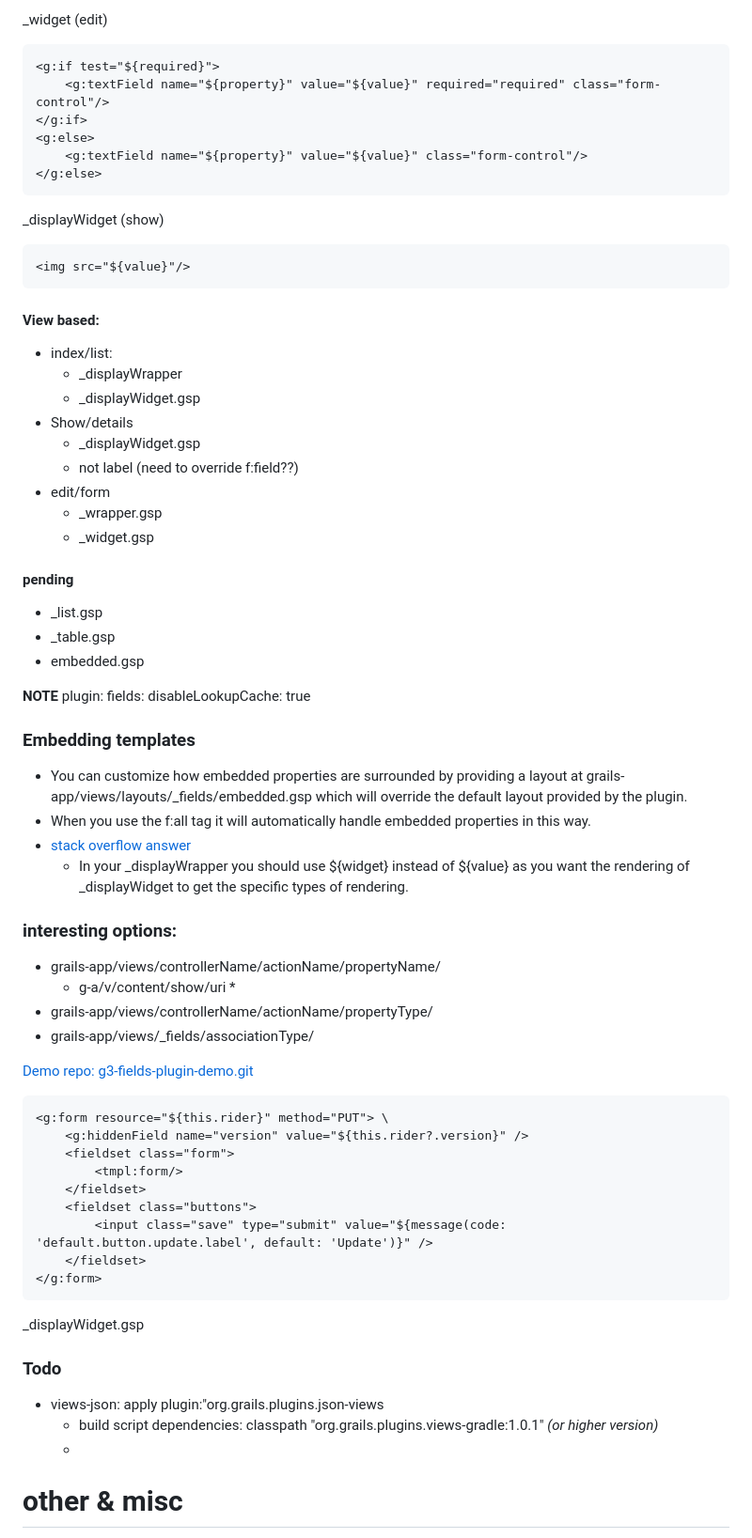
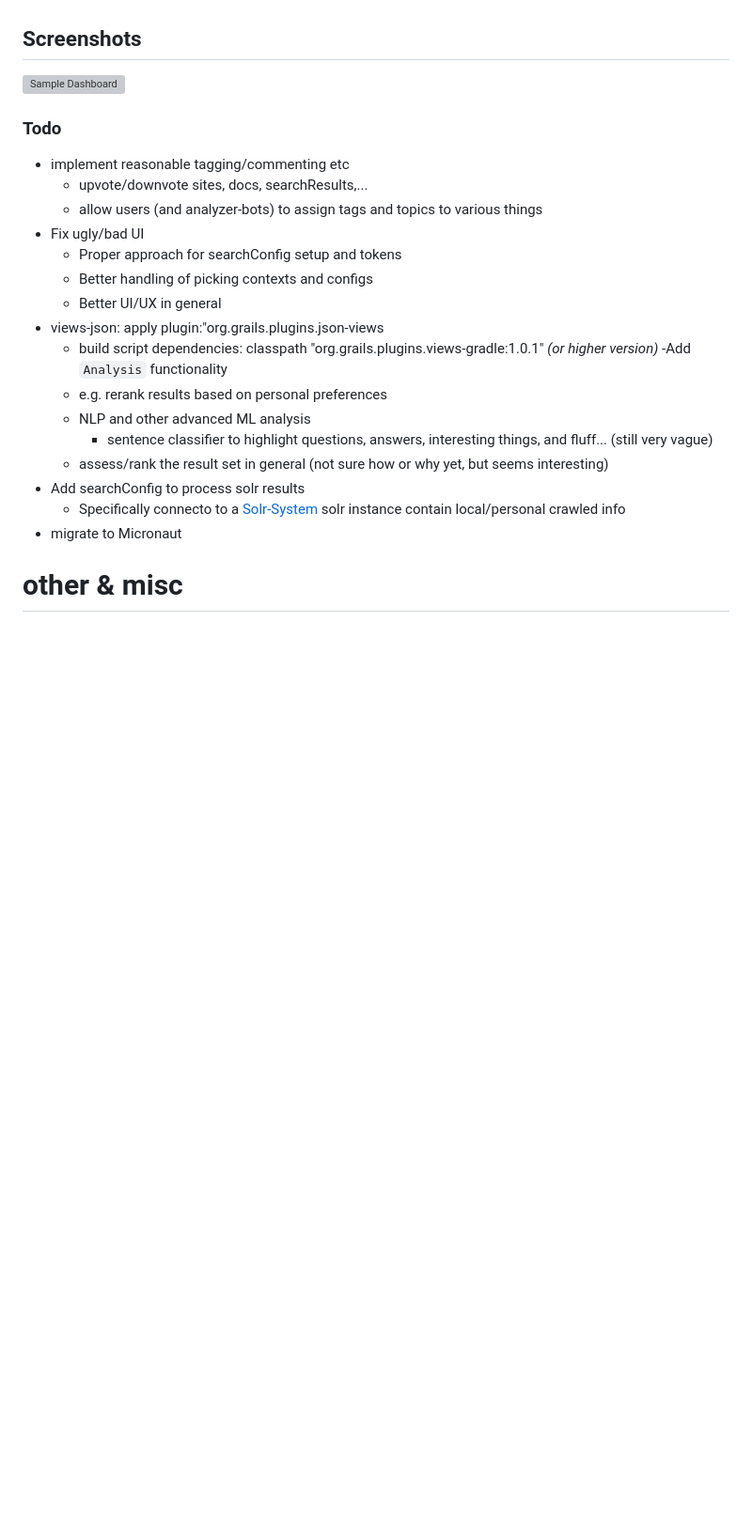
Before and after one commit to seanoc5/courageoussearch, a Markdown page: Readme.1st.md, the part around one of its changes. Shown at 94% size. GitHub-like rendering; blank space fills up the shorter version; grey boxes are pictures that could not be loaded.

Commit message:
updating readme docs, hopefully halfway intelligible

```diff
--- a/Readme.1st.md
+++ b/Readme.1st.md
@@ -115,72 +58,24 @@ _wrapper  (edit)
-_widget (edit)
-
-    <g:if test="${required}">
-        <g:textField name="${property}" value="${value}" required="required" class="form-control"/>
-    </g:if>
-    <g:else>
-        <g:textField name="${property}" value="${value}" class="form-control"/>
-    </g:else>
-
-_displayWidget (show)
-
-    <img src="${value}"/>
-
-
-#### View based:
-* index/list:
-  * _displayWrapper
-  * _displayWidget.gsp
-* Show/details
-  *  _displayWidget.gsp
-  * not label (need to override f:field??)
-* edit/form
-  * _wrapper.gsp
-  * _widget.gsp
-
-#### pending
-* _list.gsp
-* _table.gsp
-* embedded.gsp
-
-**NOTE**
-      plugin:
-        fields:
-            disableLookupCache: true
-
-
-### Embedding templates
-
-* You can customize how embedded properties are surrounded by providing a layout at grails-app/views/layouts/_fields/embedded.gsp which will override the default layout provided by the plugin.
-* When you use the f:all tag it will automatically handle embedded properties in this way.
-* [stack overflow answer](https://stackoverflow.com/questions/49036354/custom-fields-displayed-by-grails-fields-plugin-with-fdisplay)
-  * In your _displayWrapper you should use ${widget} instead of ${value} as you want the rendering of _displayWidget to get the specific types of rendering.
-
-### interesting options:
-
-* grails-app/views/controllerName/actionName/propertyName/
-  * g-a/v/content/show/uri
-    *
-* grails-app/views/controllerName/actionName/propertyType/
-* grails-app/views/_fields/associationType/
-
-[Demo repo: g3-fields-plugin-demo.git](https://github.com/sbglasius/g3-fields-plugin-demo.git)
-
-    <g:form resource="${this.rider}" method="PUT"> \
-        <g:hiddenField name="version" value="${this.rider?.version}" />
-        <fieldset class="form">
-            <tmpl:form/>
-        </fieldset>
-        <fieldset class="buttons">
-            <input class="save" type="submit" value="${message(code: 'default.button.update.label', default: 'Update')}" />
-        </fieldset>
-    </g:form>
-
-_displayWidget.gsp
+## Screenshots
+![Sample Dashboard](/home/sean/work/courageoussearch/documentation/dashboard.png)
 
 ### Todo
+- implement reasonable tagging/commenting etc
+  - upvote/downvote sites, docs, searchResults,...
+  - allow users (and analyzer-bots) to assign tags and topics to various things
+- Fix ugly/bad UI
+  - Proper approach for searchConfig setup and tokens
+  - Better handling of picking contexts and configs
+  - Better UI/UX in general
 - views-json: apply plugin:"org.grails.plugins.json-views
   - build script dependencies:  classpath "org.grails.plugins.views-gradle:1.0.1"  _(or higher version)_
-  -
+-Add `Analysis` functionality
+  - e.g. rerank results based on personal preferences
+  - NLP and other advanced ML analysis
+    - sentence classifier to highlight questions, answers, interesting things, and fluff... (still very vague)
+  - assess/rank the result set in general (not sure how or why yet, but seems interesting)
+- Add searchConfig to process solr results
+  - Specifically connecto to a [Solr-System](https://github.com/seanoc5/solr-system) solr instance contain local/personal crawled info
+- migrate to Micronaut
 
 
 # other & misc
```
Also changed, not shown: other parts of Readme.1st.md (+18 -75 lines), Readme.Developer.md (+27 -15 lines).
